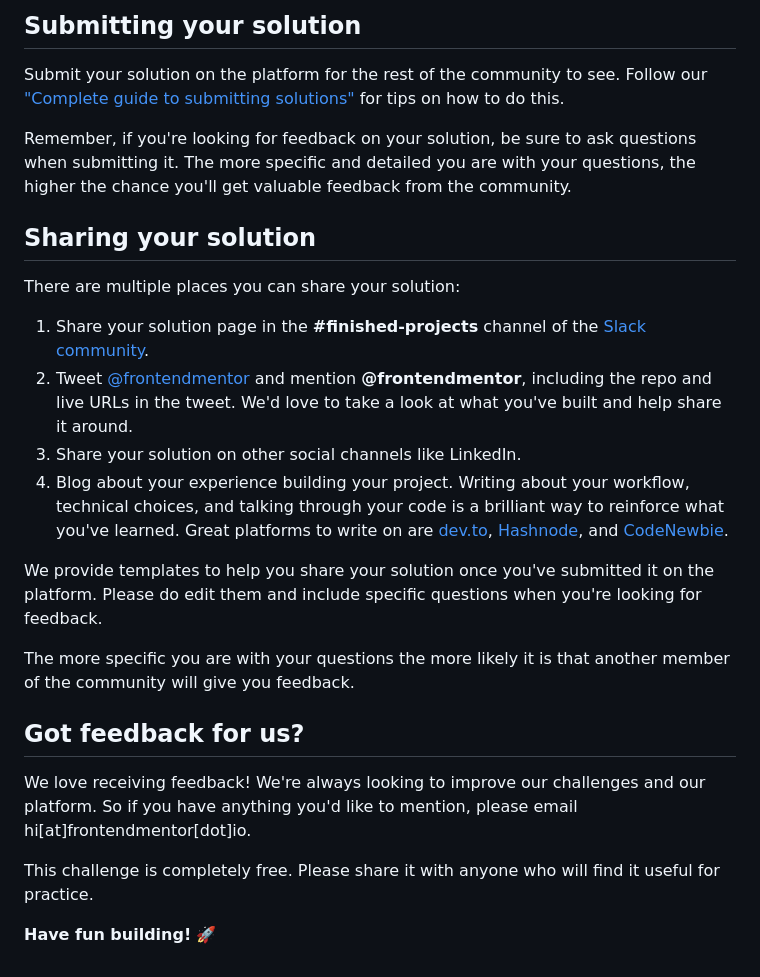
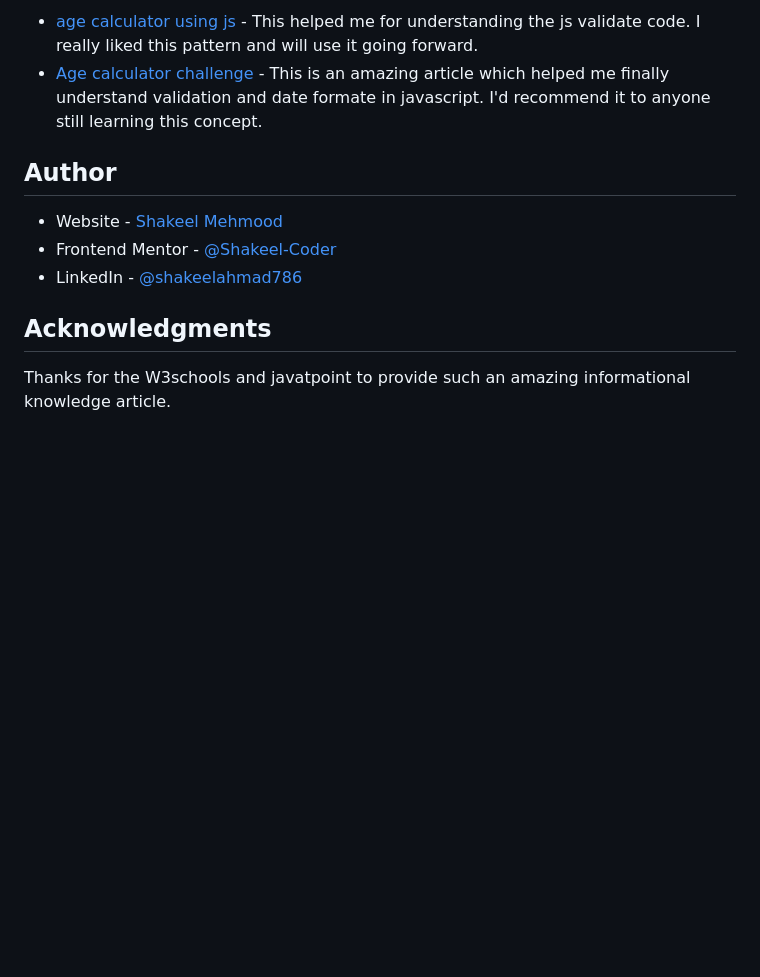
Before and after one commit to Shakeel-Coder/Age-Calculator, a Markdown page: README.md, the part around one of its changes. GitHub-like rendering; blank space fills up the shorter version.

```diff
--- a/README.md
+++ b/README.md
@@ -76,27 +78,16 @@ Once you've added your information to the template, delete this file and rename
 
-## Submitting your solution
+- [age calculator using js](https://www.javatpoint.com/calculate-age-using-javascript) - This helped me for understanding the js validate code. I really liked this pattern and will use it going forward.
+- [Age calculator challenge](https://forum.freecodecamp.org/t/age-calculator-challenge/684941) - This is an amazing article which helped me finally understand validation and date formate in javascript. I'd recommend it to anyone still learning this concept.
 
-Submit your solution on the platform for the rest of the community to see. Follow our ["Complete guide to submitting solutions"](https://medium.com/frontend-mentor/a-complete-guide-to-submitting-solutions-on-frontend-mentor-ac6384162248) for tips on how to do this.
 
-Remember, if you're looking for feedback on your solution, be sure to ask questions when submitting it. The more specific and detailed you are with your questions, the higher the chance you'll get valuable feedback from the community.
 
-## Sharing your solution
+## Author
 
-There are multiple places you can share your solution:
+- Website - [Shakeel Mehmood](http://shakeelmehmood.me/)
+- Frontend Mentor - [@Shakeel-Coder](https://www.frontendmentor.io/profile/Shakeel-Coder)
+- LinkedIn - [@shakeelahmad786](https://www.linkedin.com/in/shakeelahmad786/)
 
-1. Share your solution page in the **#finished-projects** channel of the [Slack community](https://www.frontendmentor.io/slack).
-2. Tweet [@frontendmentor](https://twitter.com/frontendmentor) and mention **@frontendmentor**, including the repo and live URLs in the tweet. We'd love to take a look at what you've built and help share it around.
-3. Share your solution on other social channels like LinkedIn.
-4. Blog about your experience building your project. Writing about your workflow, technical choices, and talking through your code is a brilliant way to reinforce what you've learned. Great platforms to write on are [dev.to](https://dev.to/), [Hashnode](https://hashnode.com/), and [CodeNewbie](https://community.codenewbie.org/).
 
-We provide templates to help you share your solution once you've submitted it on the platform. Please do edit them and include specific questions when you're looking for feedback.
+## Acknowledgments
 
-The more specific you are with your questions the more likely it is that another member of the community will give you feedback.
-
-## Got feedback for us?
-
-We love receiving feedback! We're always looking to improve our challenges and our platform. So if you have anything you'd like to mention, please email hi[at]frontendmentor[dot]io.
-
-This challenge is completely free. Please share it with anyone who will find it useful for practice.
-
-**Have fun building!** 🚀
+Thanks for the W3schools and javatpoint to provide such an amazing informational knowledge article.
```
Also changed, not shown: other parts of README.md (+41 -39 lines).
